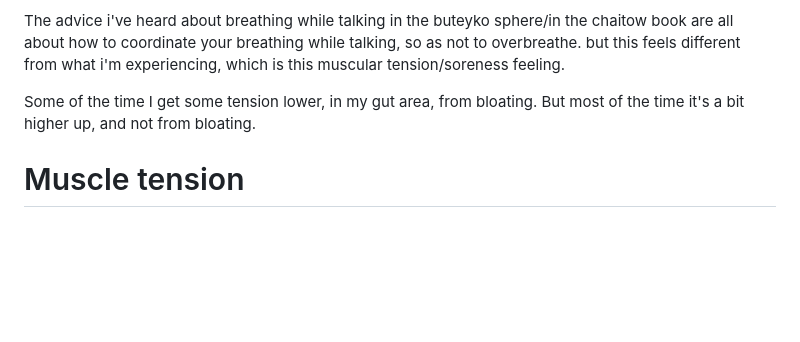
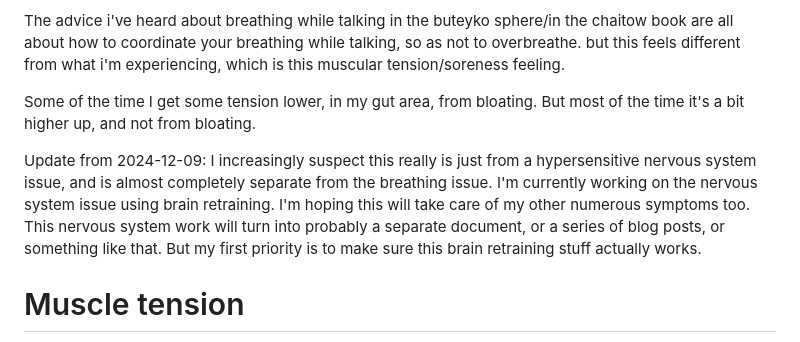
Before and after one commit to riceissa/breathing, a Markdown page: doc.md, the part around the change. GitHub-like rendering; blank space fills up the shorter version.

```diff
--- a/doc.md
+++ b/doc.md
@@ -946,6 +946,8 @@ The advice i've heard about breathing while talking in the buteyko sphere/in the
 
 Some of the time I get some tension lower, in my gut area, from bloating. But most of the time it's a bit higher up, and not from bloating.
 
+Update from 2024-12-09: I increasingly suspect this really is just from a hypersensitive nervous system issue, and is almost completely separate from the breathing issue. I'm currently working on the nervous system issue using brain retraining. I'm hoping this will take care of my other numerous symptoms too. This nervous system work will turn into probably a separate document, or a series of blog posts, or something like that. But my first priority is to make sure this brain retraining stuff actually works.
+
 # Muscle tension
 
 (Will have to write a lot more here as I figure things out. So far I haven't figured out very much...)
```
